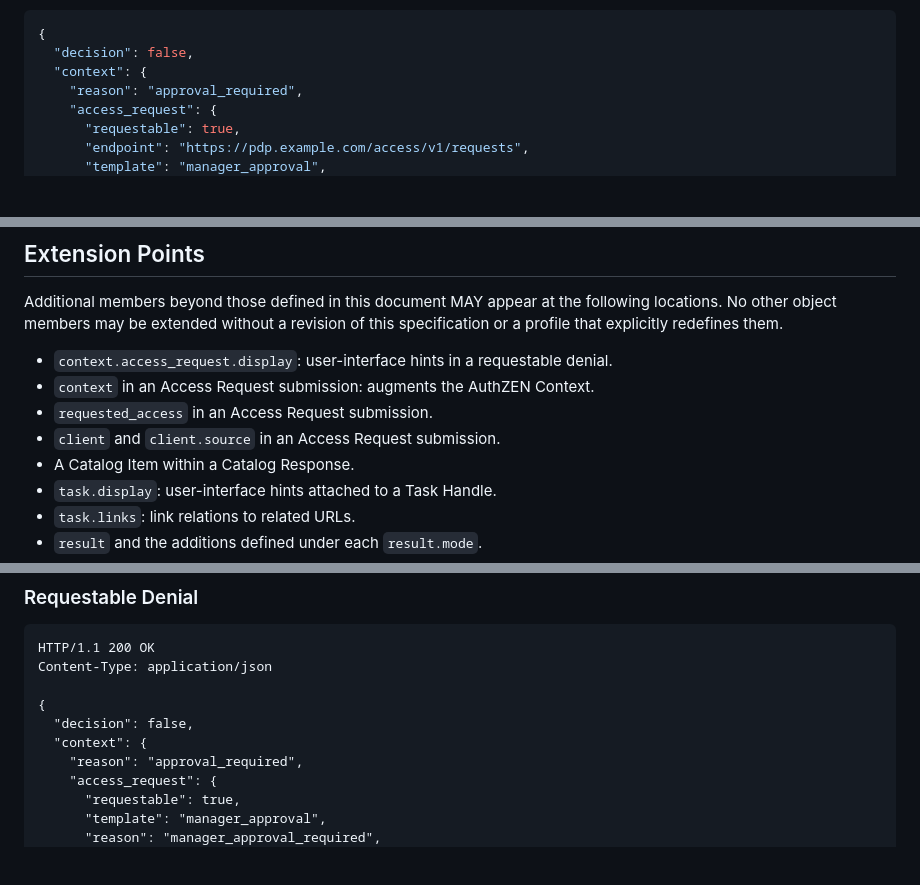
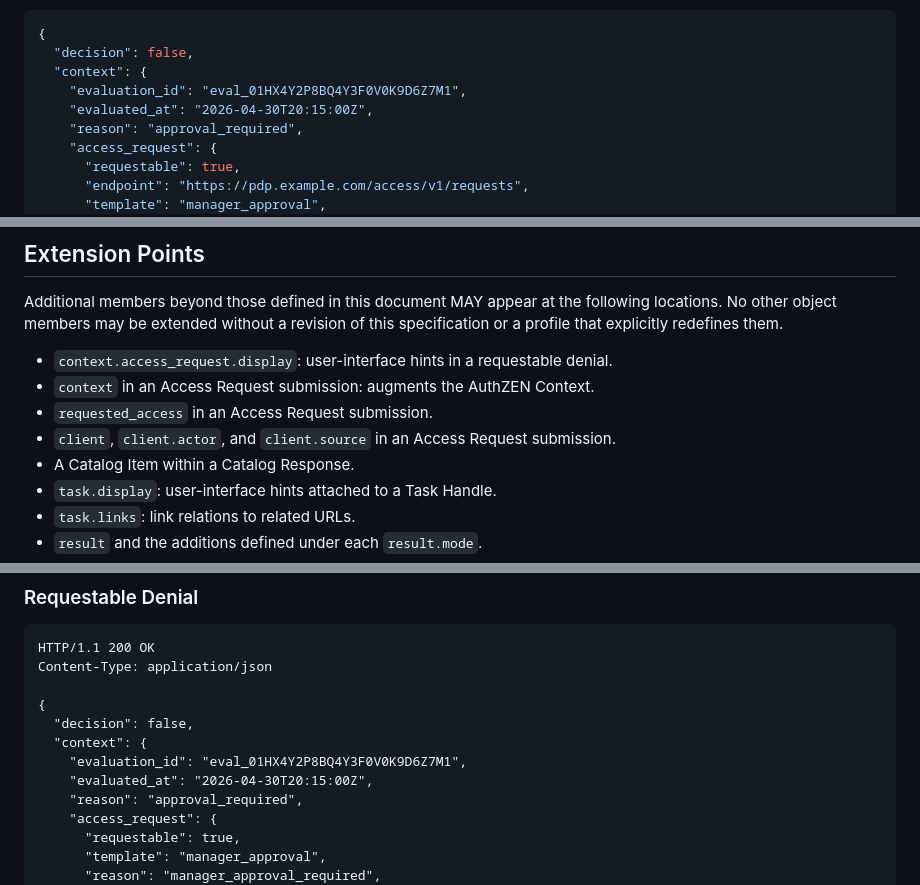
Before and after one commit to mcguinness/draft-mcguinness-authzen-access-request, a Markdown page: draft-mcguinness-authzen-access-request.md, 3 parts joined by grey strips. GitHub-like rendering; blank space fills up the shorter version.

```diff
--- a/draft-mcguinness-authzen-access-request.md
+++ b/draft-mcguinness-authzen-access-request.md
@@ -239,6 +239,8 @@ The following is a non-normative example:
 {
   "decision": false,
   "context": {
+    "evaluation_id": "eval_01HX4Y2P8BQ4Y3F0V0K9D6Z7M1",
+    "evaluated_at": "2026-04-30T20:15:00Z",
     "reason": "approval_required",
     "access_request": {
       "requestable": true,
@@ -1081,7 +1092,7 @@ Additional members beyond those defined in this document MAY appear at the follo
 * `context.access_request.display`: user-interface hints in a requestable denial.
 * `context` in an Access Request submission: augments the AuthZEN Context.
 * `requested_access` in an Access Request submission.
-* `client` and `client.source` in an Access Request submission.
+* `client`, `client.actor`, and `client.source` in an Access Request submission.
 * A Catalog Item within a Catalog Response.
 * `task.display`: user-interface hints attached to a Task Handle.
 * `task.links`: link relations to related URLs.
@@ -1397,6 +1408,8 @@ Content-Type: application/json
 {
   "decision": false,
   "context": {
+    "evaluation_id": "eval_01HX4Y2P8BQ4Y3F0V0K9D6Z7M1",
+    "evaluated_at": "2026-04-30T20:15:00Z",
     "reason": "approval_required",
     "access_request": {
       "requestable": true,
```
Also changed, not shown: other parts of draft-mcguinness-authzen-access-request.md (+13 -4 lines).
